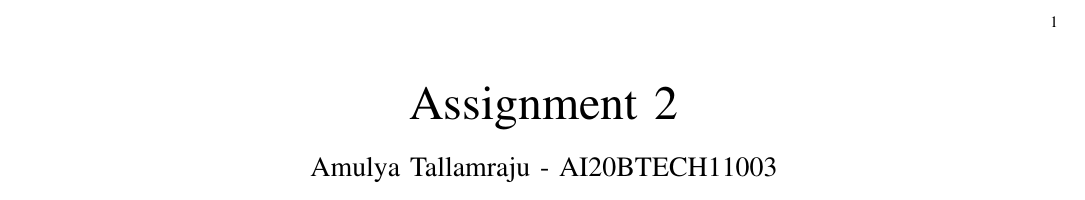
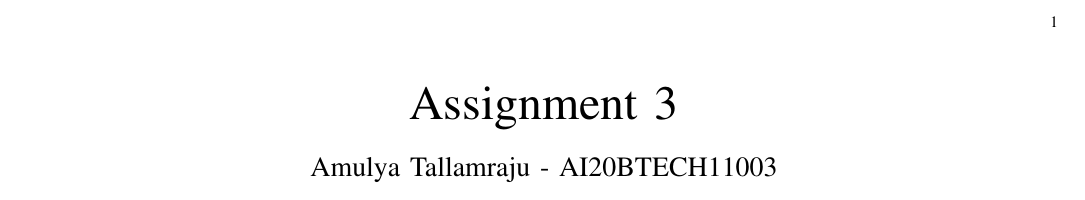
Before and after one commit to AmulyaTallamraju/Assignment-3, a LaTeX problem sheet (Assignment3/Assignment-3.tex): part of the page, cut so that both start at the same text. Compiled offline with pdfLaTeX.

Commit message:
Add files via upload

```diff
--- a/Assignment3/Assignment-3.tex
+++ b/Assignment3/Assignment-3.tex
@@ -113,7 +113,7 @@ columns=fullflexible
      \def\topbox#1{\raisebox{-\baselineskip}[0in][0in]{#1}}
      \def\midbox#1{\raisebox{-0.5\baselineskip}[0in][0in]{#1}}
 \vspace{3cm}
-\title{Assignment 2}%number
+\title{Assignment 3}%number
 \author{Amulya Tallamraju - AI20BTECH11003}
 \maketitle
 \newpage
```
Also changed, not shown: Assignment3/Assignment_3.pdf.
